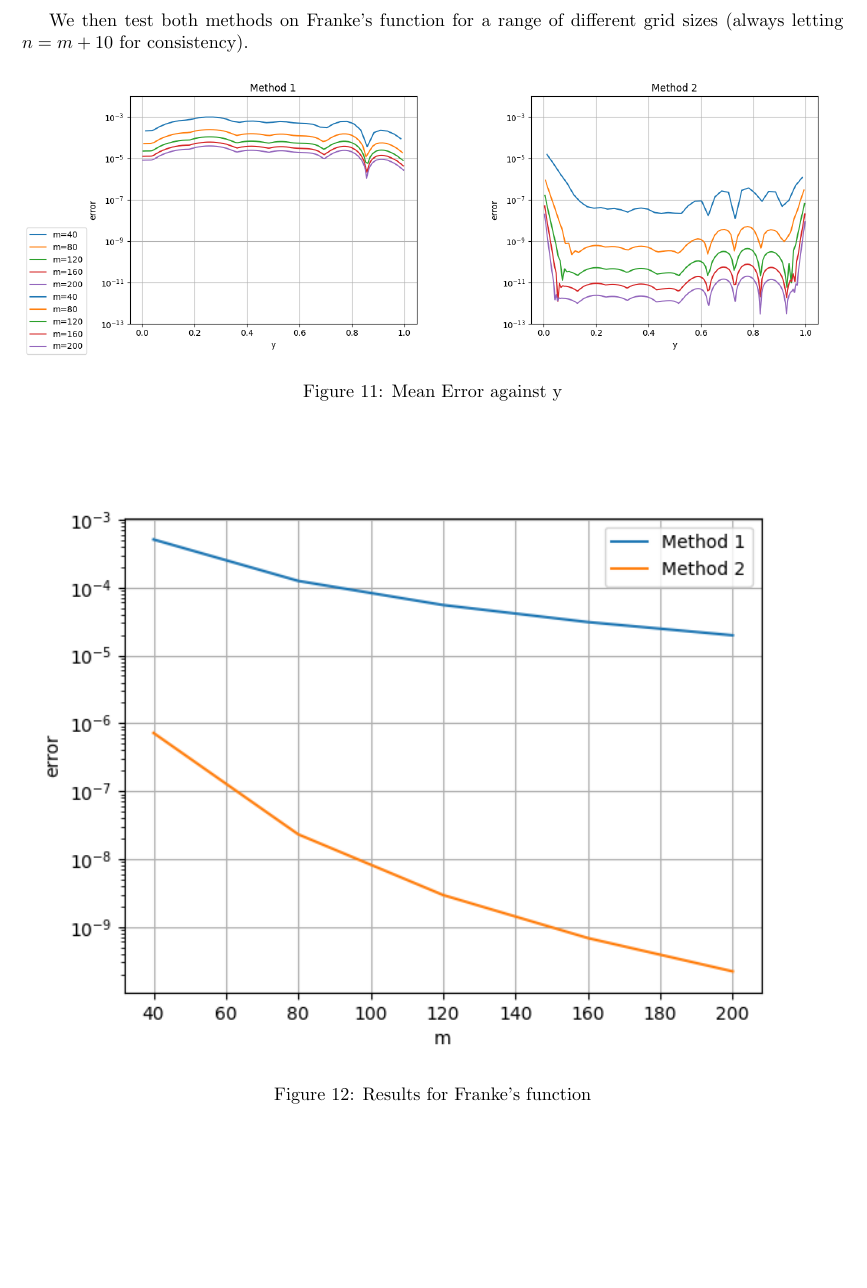
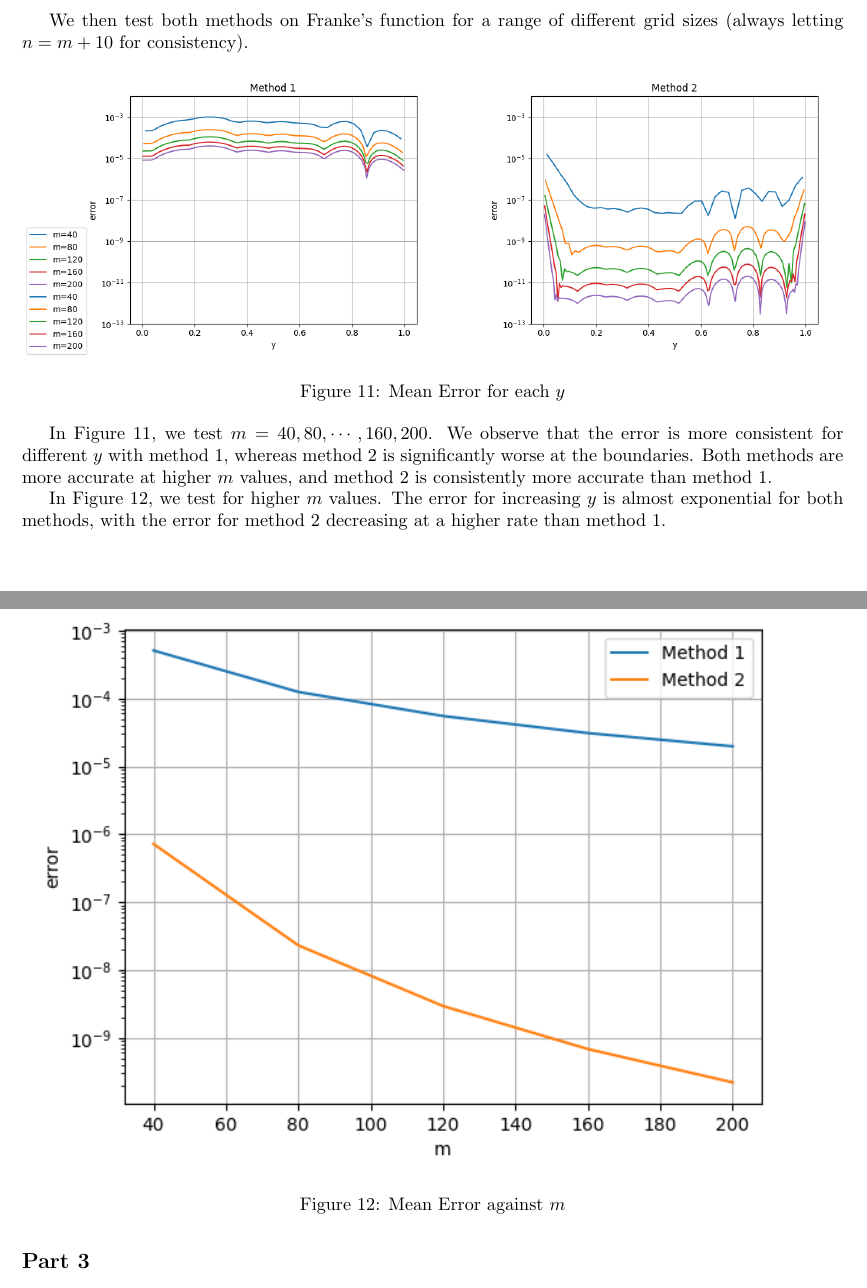
Before and after one commit to Philament1/SciComp-Coursework, a LaTeX document (Project 3/report3.tex): part of page 5 of 6 before the commit and two parts of pages 5 and 6 of 6 after it, the two joined at a grey line, cut so that both start at the same text, the shorter picture padded with empty space. Compiled offline with pdfLaTeX.

Commit message:
Updates from Overleaf

```diff
--- a/Project 3/report3.tex
+++ b/Project 3/report3.tex
@@ -224,16 +222,20 @@ We then test both methods on Franke's function for a range of different grid siz
 \begin{figure}[h!]
 \centering
 \includegraphics[width=\textwidth]{fig_yerror.png}
-\caption{Mean Error against y}
+\caption{Mean Error for each $y$}
 \label{fig_yerror}
 \end{figure}
+
+In Figure \ref{fig_yerror}, we test $m=40, 80, \cdots, 160, 200$. We observe that the error is more consistent for different $y$ with method 1, whereas method 2 is significantly worse at the boundaries. Both methods are more accurate at higher $m$ values, and method 2 is consistently more accurate than method 1.
 
 \begin{figure}[h!]
 \centering
 \includegraphics[width=\textwidth]{fig_merror.png}
-\caption{Results for Franke's function}
+\caption{Mean Error against $m$}
 \label{fig_merror}
 \end{figure}
+
+In Figure \ref{fig_merror}, we test for higher $m$ values. The error for increasing $y$ is almost exponential for both methods, with the error for method 2 decreasing at a higher rate than method 1.
 
 %Add additional figure if needed
 %---------------- End Part 2 -------------------
```
Also changed, not shown: Project 3/report3.tex (4 more changed lines).
